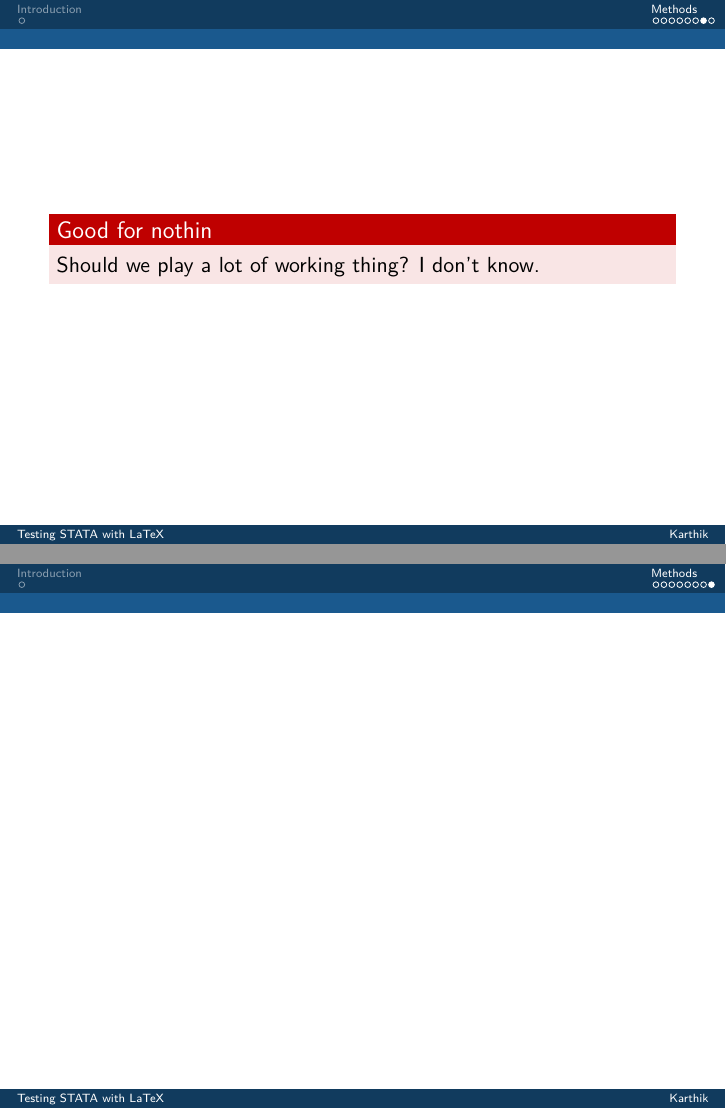
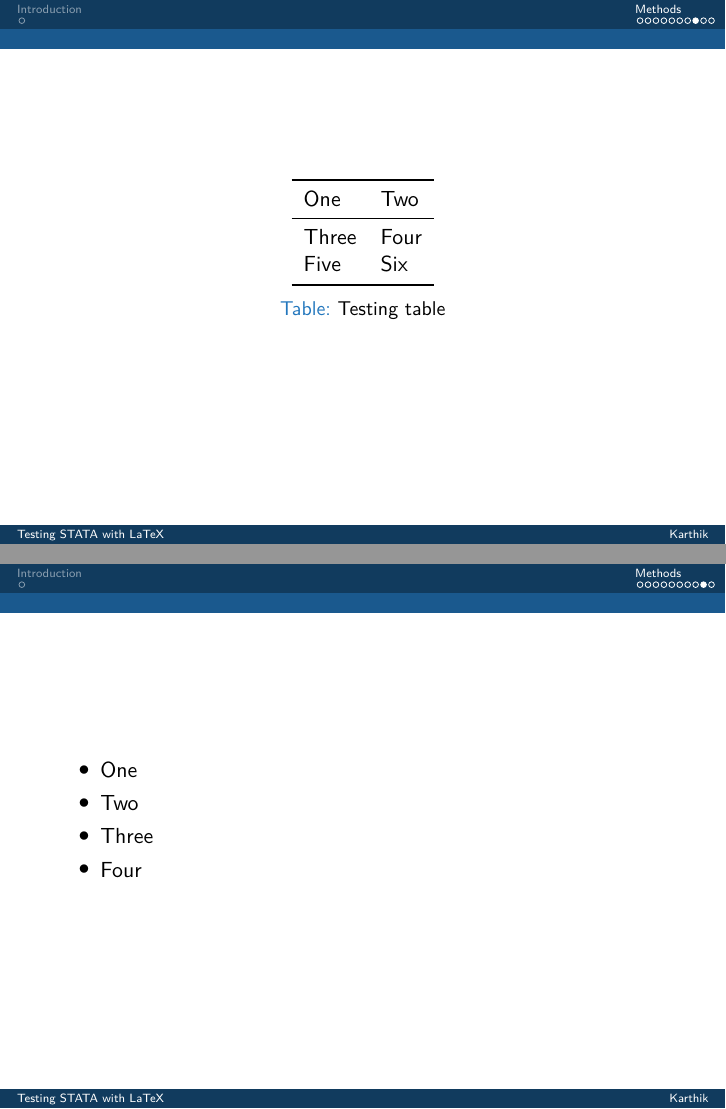
Before and after one commit to BoYanSTKO/Beamer, LaTeX slides (document.tex): pages 9 and 10 of 10 before the commit and pages 10 and 11 of 12 after it, joined at a grey line. Compiled offline with pdfLaTeX.

Commit message:
Add itemize environment

```diff
--- a/document.tex
+++ b/document.tex
@@ -85,6 +85,36 @@ This is how we ensured that the work we do is real.	\cite{Allgrove} We also know
 	\end{redbox}
 \end{frame}
 %%%%%%%%%%%%%%%%%%%%%%%%%%%%%%%%%%%%%%%%%%%%%%%%%%%%%%%%%%%%%%%
+\begin{frame}
+\begin{table}[htbp]
+		\centering
+		\normalsize
+		\begin{tabular}{ll}
+			\toprule
+				One & Two\\
+			\midrule
+				Three & Four\\
+
+				Five & Six\\
+			\bottomrule
+		\end{tabular}
+		\caption{Testing table}
+	\end{table}
+
+\end{frame}
+
+%%%%%%%%%%%%%%%%%%%%%%%%%%%%%%%%%%%%%%%%%%%%%%%%%%%%%%%%%%%%%%%
+\begin{frame}
+\begin{itemize}
+		\item One
+		\item Two
+		\item Three
+		\item Four
+\end{itemize}
+
+\end{frame}
+
+%%%%%%%%%%%%%%%%%%%%%%%%%%%%%%%%%%%%%%%%%%%%%%%%%%%%%%%%%%%%%%%
 \begin{frame}[allowframebreaks]
 			\printbibliography
 \end{frame}
```
